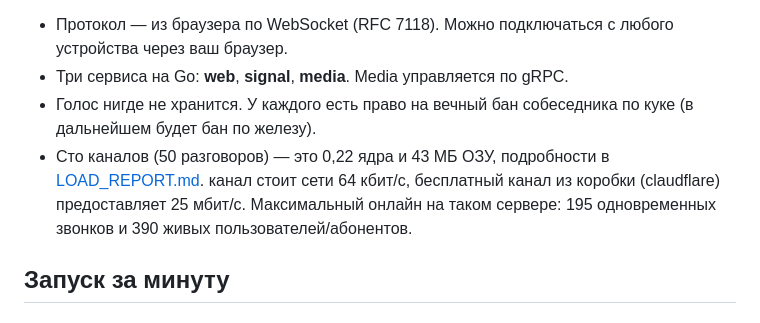
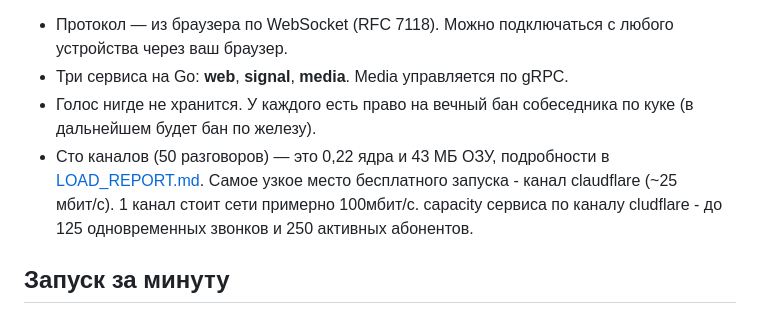
Before and after one commit to Dmitry-Fedotov-Dev/kontakt, a Markdown page: README.md, the part around the change. Rendered like a GitHub page.

```diff
--- a/README.md
+++ b/README.md
@@ -6,7 +6,7 @@
 - Протокол — из браузера по WebSocket (RFC 7118). Можно подключаться с любого устройства через ваш браузер.
 - Три сервиса на Go: **web**, **signal**, **media**. Media управляется по gRPC.
 - Голос нигде не хранится. У каждого есть право на вечный бан собеседника по куке (в дальнейшем будет бан по железу).
-- Сто каналов (50 разговоров) — это 0,22 ядра и 43 МБ ОЗУ, подробности в [LOAD_REPORT.md](LOAD_REPORT.md). канал стоит сети 64 кбит/с, бесплатный канал из коробки (claudflare) предоставляет 25 мбит/с. Максимальный онлайн на таком сервере: 195 одновременных звонков и 390 живых пользователей/абонентов.
+- Сто каналов (50 разговоров) — это 0,22 ядра и 43 МБ ОЗУ, подробности в [LOAD_REPORT.md](LOAD_REPORT.md). Самое узкое место бесплатного запуска - канал claudflare (~25 мбит/c). 1 канал стоит сети примерно 100мбит/с. capacity сервиса по каналу cludflare - до 125 одновременных звонков и 250 активных абонентов.
 
 ## Запуск за минуту
 
```
